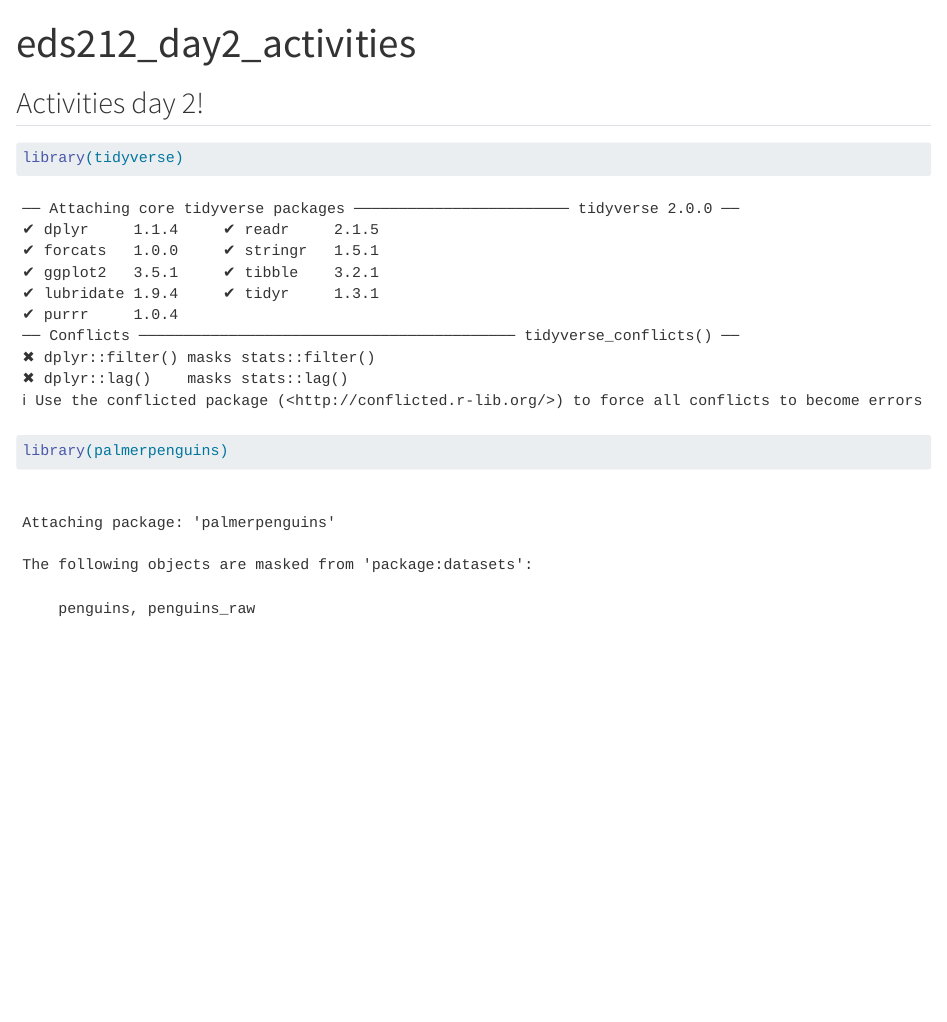
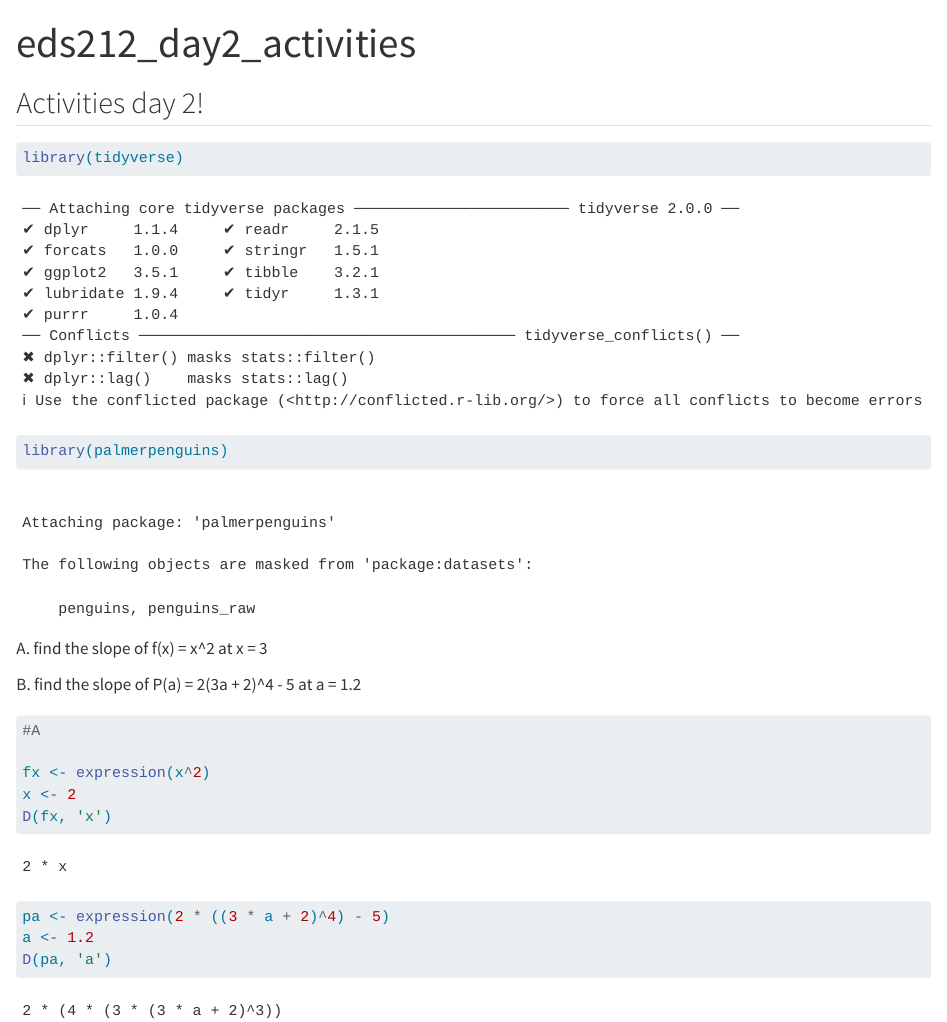
Before and after one commit to a-ramji/eds212_day2_activities, a Quarto document (eds212_day2_activities.qmd): the page in a window 1100 px wide, from its top. Rendered offline with R 4.5, knitr and Pandoc in place of Quarto, with nearby package versions.

Commit message:
finished section 3

````diff
--- a/eds212_day2_activities.qmd
+++ b/eds212_day2_activities.qmd
@@ -9,6 +9,21 @@ library(tidyverse)
 library(palmerpenguins)
 ```
 
+A. find the slope of f(x) = x\^2 at x = 3
+
+B. find the slope of P(a) = 2(3a + 2)\^4 - 5 at a = 1.2
+
 ```{r}
 
+#A
+
+fx <- expression(x^2)
+x <- 2
+D(fx, 'x')
 ```
+
+```{r}
+pa <- expression(2 * ((3 * a + 2)^4) - 5)
+a <- 1.2
+D(pa, 'a')
+```
````
